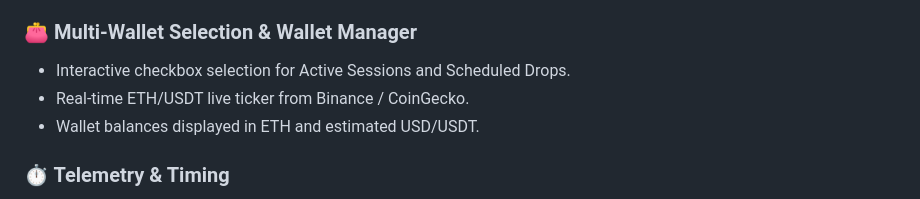
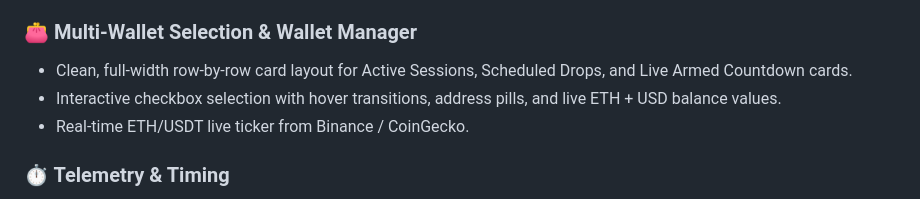
Before and after one commit to Tjay003/mintingBot, a Markdown page: CONTEXT.md, the part around the change. Rendered like a GitHub page.

Commit message:
Update CONTEXT.md with wallet row layout documentation

```diff
--- a/CONTEXT.md
+++ b/CONTEXT.md
@@ -66,9 +66,9 @@ MintBot supports 4 distinct minting archetypes with automatic detection:
 - Frontend input fields auto-populate and update cost summaries dynamically on paste.
 
 ### 👛 Multi-Wallet Selection & Wallet Manager
-- Interactive checkbox selection for Active Sessions and Scheduled Drops.
+- Clean, full-width row-by-row card layout for Active Sessions, Scheduled Drops, and Live Armed Countdown cards.
+- Interactive checkbox selection with hover transitions, address pills, and live ETH + USD balance values.
 - Real-time ETH/USDT live ticker from Binance / CoinGecko.
-- Wallet balances displayed in ETH and estimated USD/USDT.
 
 ### ⏱️ Telemetry & Timing
 - Logs exact milliseconds for:
```
